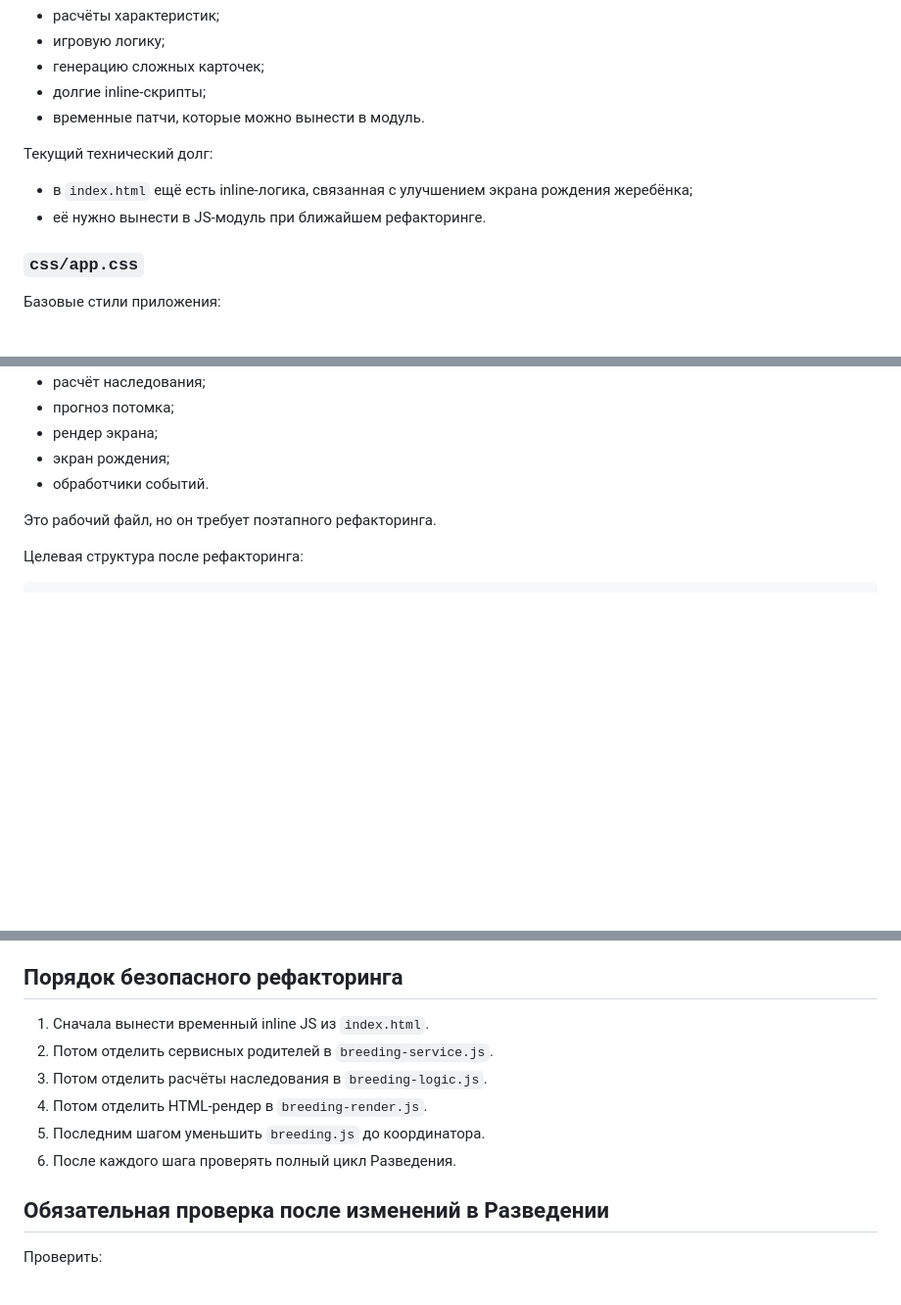
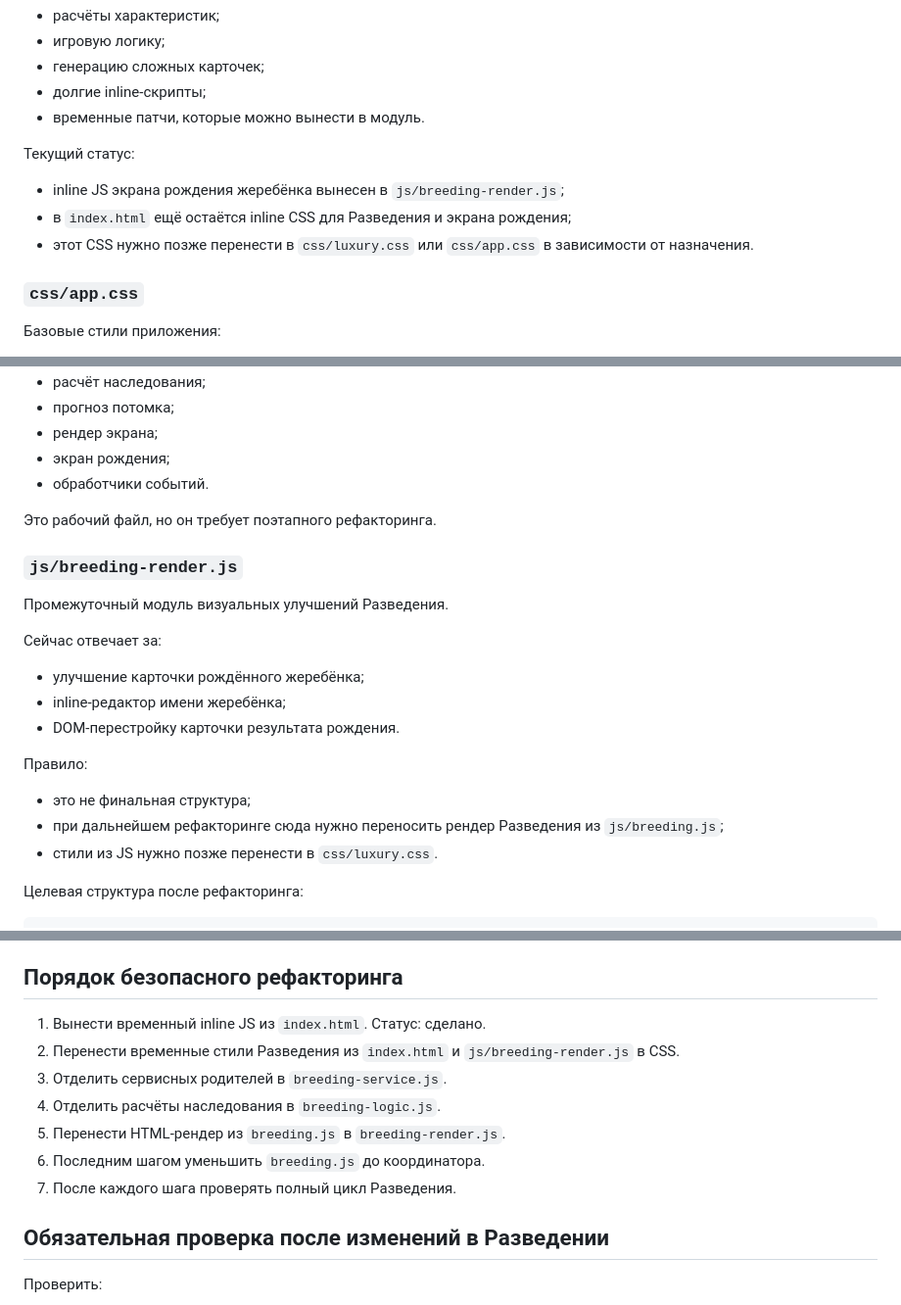
Before and after one commit to Eskoff93/Skachki, a Markdown page: ARCHITECTURE.md, 3 parts joined by grey strips. Shown at 98% size. Rendered like a GitHub page; blank space fills up the shorter version.

Commit message:
Document breeding render module

````diff
--- a/ARCHITECTURE.md
+++ b/ARCHITECTURE.md
@@ -78,10 +79,11 @@ ARCHITECTURE.md
 - долгие inline-скрипты;
 - временные патчи, которые можно вынести в модуль.
 
-Текущий технический долг:
+Текущий статус:
 
-- в `index.html` ещё есть inline-логика, связанная с улучшением экрана рождения жеребёнка;
-- её нужно вынести в JS-модуль при ближайшем рефакторинге.
+- inline JS экрана рождения жеребёнка вынесен в `js/breeding-render.js`;
+- в `index.html` ещё остаётся inline CSS для Разведения и экрана рождения;
+- этот CSS нужно позже перенести в `css/luxury.css` или `css/app.css` в зависимости от назначения.
 
 ### `css/app.css`
 
@@ -223,6 +225,22 @@ ARCHITECTURE.md
 
 Это рабочий файл, но он требует поэтапного рефакторинга.
 
+### `js/breeding-render.js`
+
+Промежуточный модуль визуальных улучшений Разведения.
+
+Сейчас отвечает за:
+
+- улучшение карточки рождённого жеребёнка;
+- inline-редактор имени жеребёнка;
+- DOM-перестройку карточки результата рождения.
+
+Правило:
+
+- это не финальная структура;
+- при дальнейшем рефакторинге сюда нужно переносить рендер Разведения из `js/breeding.js`;
+- стили из JS нужно позже перенести в `css/luxury.css`.
+
 Целевая структура после рефакторинга:
 
 ```text
@@ -365,12 +383,13 @@ js/breeding.js
 
 ## Порядок безопасного рефакторинга
 
-1. Сначала вынести временный inline JS из `index.html`.
-2. Потом отделить сервисных родителей в `breeding-service.js`.
-3. Потом отделить расчёты наследования в `breeding-logic.js`.
-4. Потом отделить HTML-рендер в `breeding-render.js`.
-5. Последним шагом уменьшить `breeding.js` до координатора.
-6. После каждого шага проверять полный цикл Разведения.
+1. Вынести временный inline JS из `index.html`. Статус: сделано.
+2. Перенести временные стили Разведения из `index.html` и `js/breeding-render.js` в CSS.
+3. Отделить сервисных родителей в `breeding-service.js`.
+4. Отделить расчёты наследования в `breeding-logic.js`.
+5. Перенести HTML-рендер из `breeding.js` в `breeding-render.js`.
+6. Последним шагом уменьшить `breeding.js` до координатора.
+7. После каждого шага проверять полный цикл Разведения.
 
 ## Обязательная проверка после изменений в Разведении
 
````
Also changed, not shown: other parts of ARCHITECTURE.md (+3 -2 lines).
